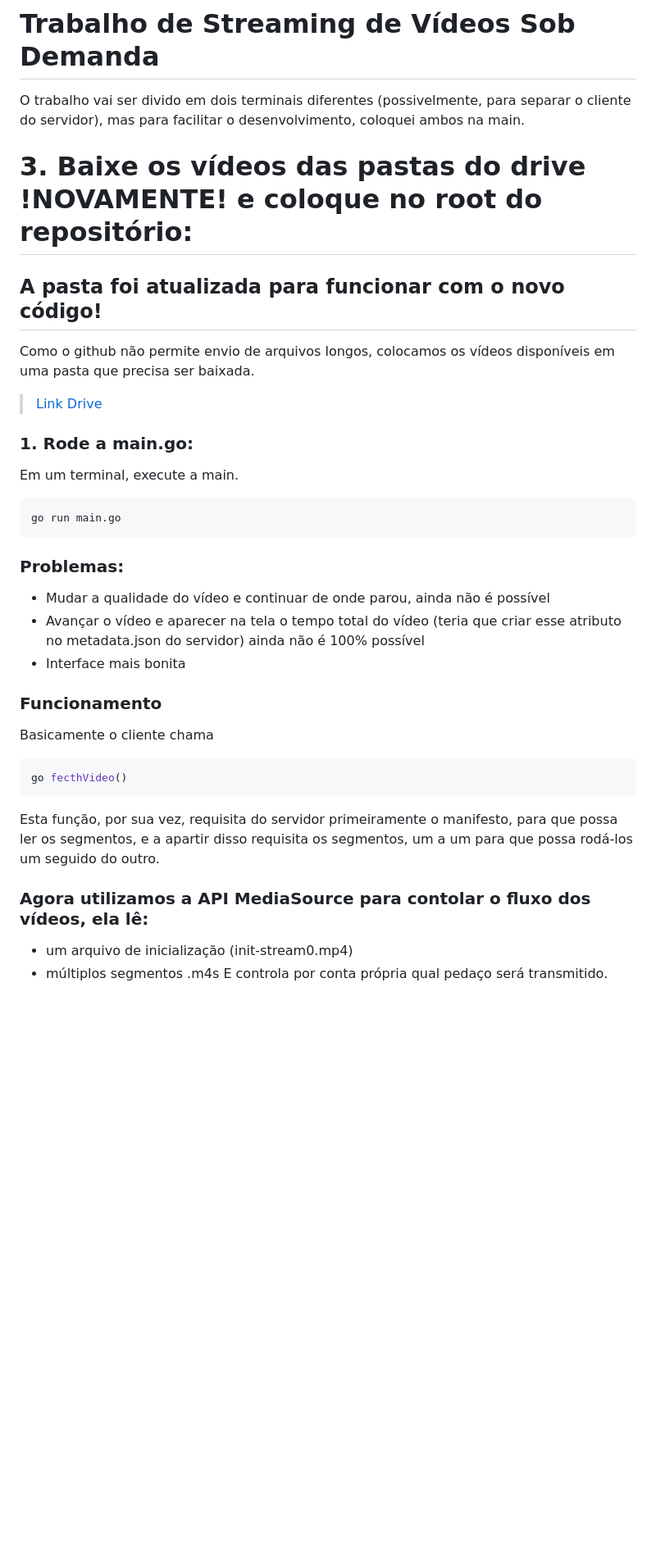
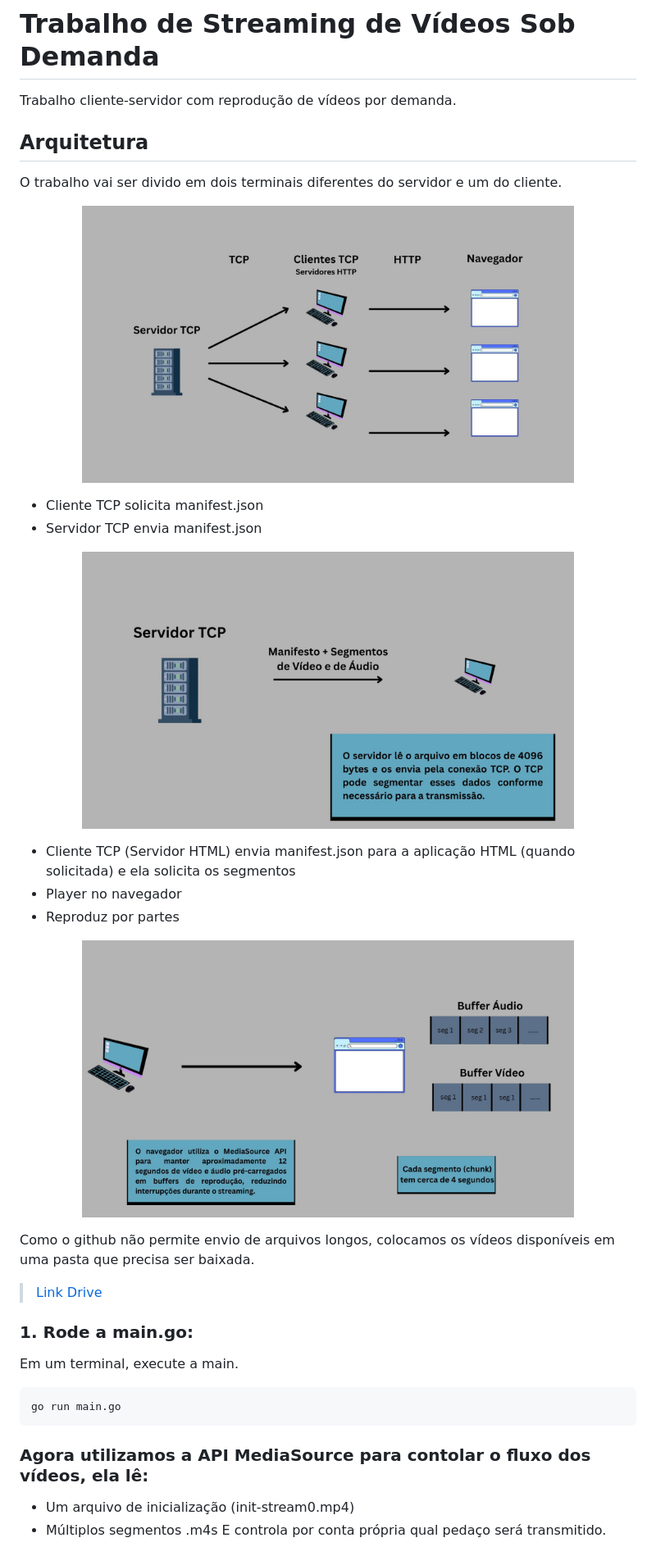
Before and after one commit to marinabragatto/Trabalho-Streaming-Videos-Redes, a Markdown page: README.md, the part around the change printed below. Shown: that part at 82% size. Rendered like a GitHub page; pictures changed too: images/1.jpg (added), images/2.jpg (added), images/3.jpg (added); blank space fills up the shorter version.

Commit message:
new readme

````diff
--- a/README.md
+++ b/README.md
@@ -1,30 +1,34 @@
 # Trabalho de Streaming de Vídeos Sob Demanda
-O trabalho vai ser divido em dois terminais diferentes (possivelmente, para separar o cliente do servidor), mas para facilitar o desenvolvimento, coloquei ambos na main.
-# 3. Baixe os vídeos das pastas do drive  !NOVAMENTE! e coloque no root do repositório:
-## A pasta foi atualizada para funcionar com o novo código!
+Trabalho cliente-servidor com reprodução de vídeos por demanda.
+## Arquitetura
+O trabalho vai ser divido em dois terminais diferentes do servidor e um do cliente.
+<p align="center">
+    <img src="images/1.jpg" width="600">
+</p>
+
+* Cliente TCP solicita manifest.json
+* Servidor TCP envia manifest.json
+<p align="center">
+    <img src="images/2.jpg" width="600">
+</p>
+
+* Cliente TCP (Servidor HTML) envia manifest.json para a aplicação HTML (quando solicitada) e ela solicita os segmentos
+* Player no navegador
+* Reproduz por partes
+<p align="center">
+    <img src="images/3.jpg" width="600">
+</p>
 
 Como o github não permite envio de arquivos longos, colocamos os vídeos disponíveis em uma pasta que precisa ser baixada.
 >[Link Drive](https://drive.google.com/drive/folders/1pEeOQyyr_Tj7p_rU8H4X5jHdGcassdZm?usp=sharing)
+
 ### 1. Rode a main.go:
 Em um terminal, execute a main.
 ```bash
 go run main.go
 ```
-
-### Problemas:
-* Mudar a qualidade do vídeo e continuar de onde parou, ainda não é possível
-* Avançar o vídeo e aparecer na tela o tempo total do vídeo (teria que criar esse atributo no metadata.json do servidor) ainda não é 100% possível
-* Interface mais bonita
-### Funcionamento
-Basicamente o cliente chama
-```bash
-go fecthVideo()
-```
-Esta função, por sua vez, requisita do servidor primeiramente o manifesto, para que possa ler os segmentos, e a apartir disso requisita os segmentos, um a um para que possa rodá-los um seguido do outro.
-
-
 ### Agora utilizamos a API MediaSource para contolar o fluxo dos vídeos, ela lê:
-* um arquivo de inicialização (init-stream0.mp4)
-* múltiplos segmentos .m4s
+* Um arquivo de inicialização (init-stream0.mp4)
+* Múltiplos segmentos .m4s
 E controla por conta própria qual pedaço será transmitido.
 
````
Also changed, not shown: other parts of README.md (+2 -24 lines).
